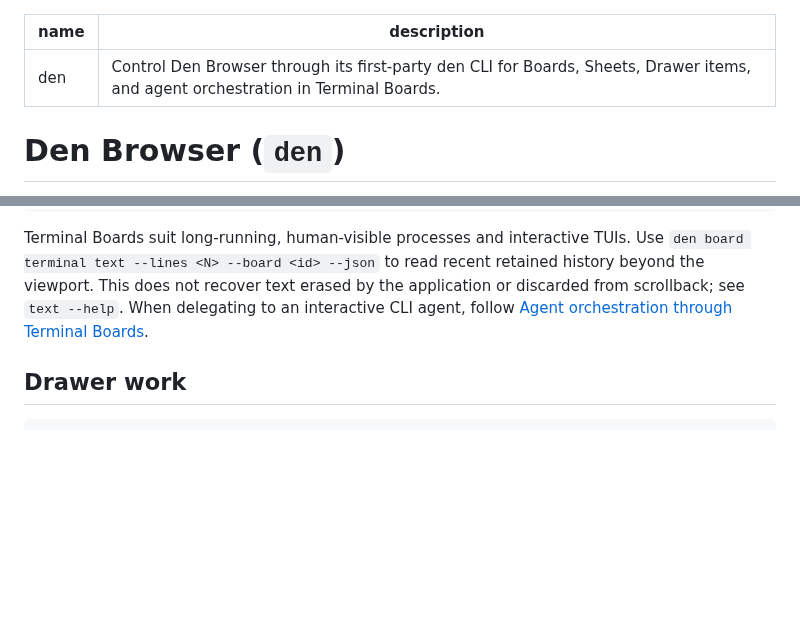
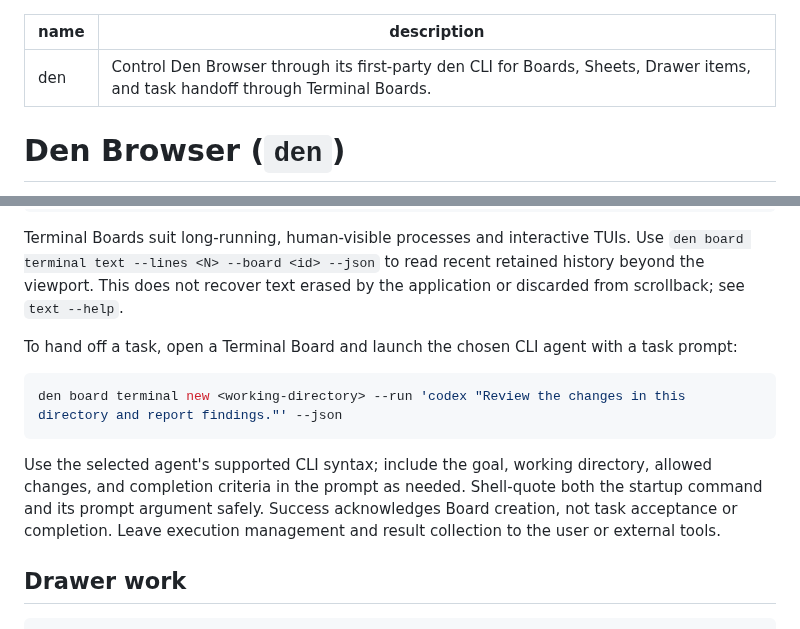
Before and after one commit to nekonata-team/den-browser, a Markdown page: skills/den/SKILL.md, 2 parts joined by grey strips. GitHub-like rendering; blank space fills up the shorter version.

Commit message:
docs: エージェント支援を起動時のハンドオフに限定する

````diff
--- a/skills/den/SKILL.md
+++ b/skills/den/SKILL.md
@@ -1,6 +1,6 @@
 ---
 name: den
-description: Control Den Browser through its first-party den CLI for Boards, Sheets, Drawer items, and agent orchestration in Terminal Boards.
+description: Control Den Browser through its first-party den CLI for Boards, Sheets, Drawer items, and task handoff through Terminal Boards.
 ---
 
 # Den Browser (`den`)
@@ -100,7 +100,16 @@ den board terminal kill --board <id> --json
 Terminal Boards suit long-running, human-visible processes and interactive TUIs.
 Use `den board terminal text --lines <N> --board <id> --json` to read recent retained history beyond the viewport.
 This does not recover text erased by the application or discarded from scrollback; see `text --help`.
-When delegating to an interactive CLI agent, follow [Agent orchestration through Terminal Boards](references/cao.md).
+
+To hand off a task, open a Terminal Board and launch the chosen CLI agent with a task prompt:
+
+```sh
+den board terminal new <working-directory> --run 'codex "Review the changes in this directory and report findings."' --json
+```
+
+Use the selected agent's supported CLI syntax; include the goal, working directory, allowed changes, and completion criteria in the prompt as needed.
+Shell-quote both the startup command and its prompt argument safely.
+Success acknowledges Board creation, not task acceptance or completion. Leave execution management and result collection to the user or external tools.
 
 ## Drawer work
 
````
Also changed, not shown: docs/adr/0073-support-agent-handoff-through-terminal-boards.md (added, +9 -0 lines), 1 other file.
